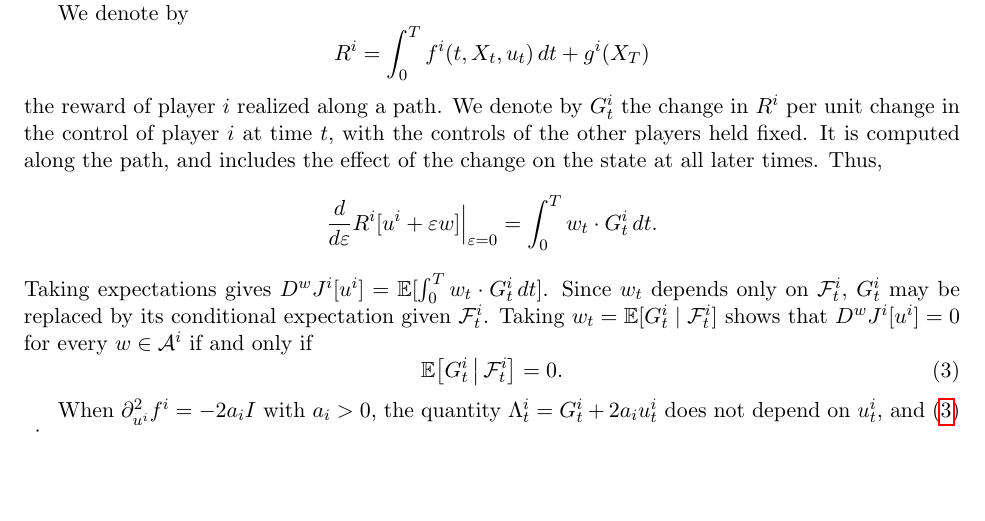
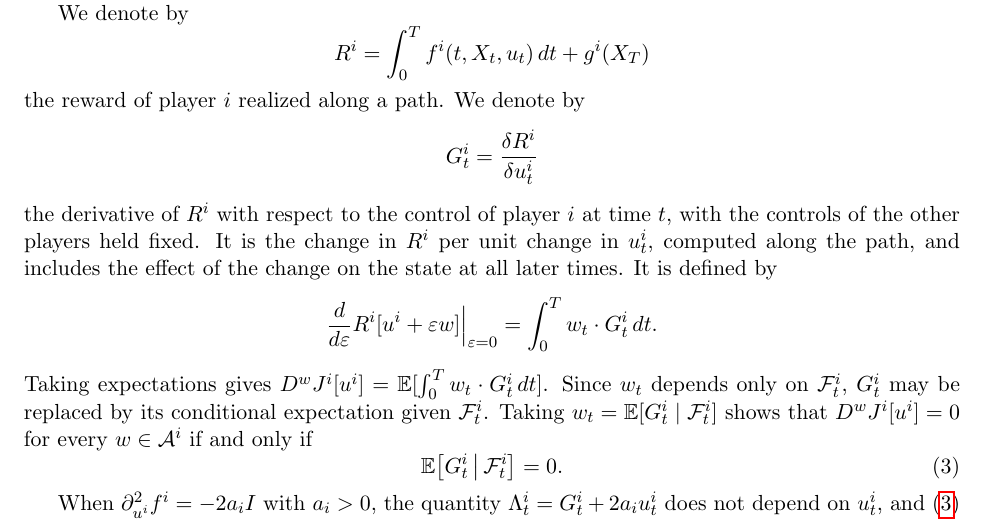
Before and after one commit to bilalhusain126/partial-info-games, a LaTeX document (notes/method.tex): part of page 2 of 4, cut so that both start at the same text, the shorter picture padded with empty space. Compiled offline with pdfLaTeX.

Commit message:
Method note: G as a functional derivative

```diff
--- a/notes/method.tex
+++ b/notes/method.tex
@@ -61,7 +61,11 @@ We denote by
 \begin{equation*}
   R^i = \int_0^T f^i(t, X_t, u_t) \, dt + g^i(X_T)
 \end{equation*}
-the reward of player $i$ realized along a path. We denote by $G^i_t$ the change in $R^i$ per unit change in the control of player $i$ at time $t$, with the controls of the other players held fixed. It is computed along the path, and includes the effect of the change on the state at all later times. Thus,
+the reward of player $i$ realized along a path. We denote by
+\begin{equation*}
+  G^i_t = \frac{\delta R^i}{\delta u^i_t}
+\end{equation*}
+the derivative of $R^i$ with respect to the control of player $i$ at time $t$, with the controls of the other players held fixed. It is the change in $R^i$ per unit change in $u^i_t$, computed along the path, and includes the effect of the change on the state at all later times. It is defined by
 \begin{equation*}
   \frac{d}{d\varepsilon} R^i[u^i + \varepsilon w] \Big|_{\varepsilon = 0} = \int_0^T w_t \cdot G^i_t \, dt .
 \end{equation*}
```
